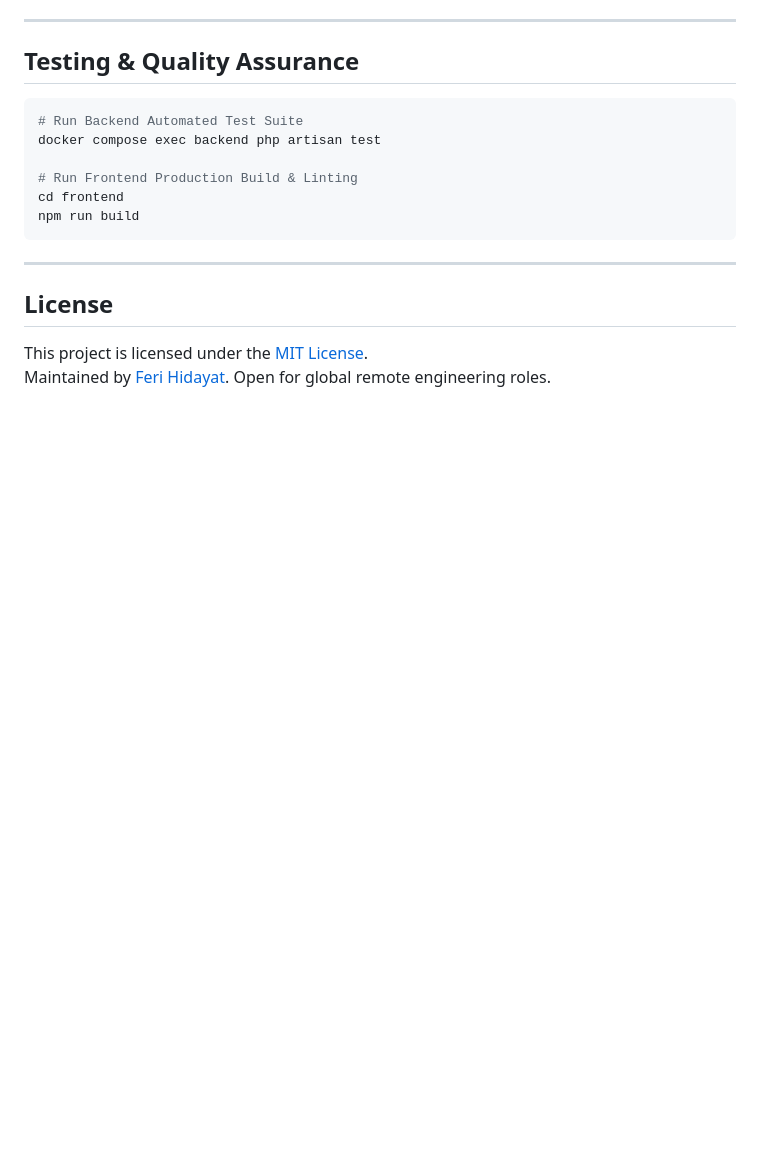
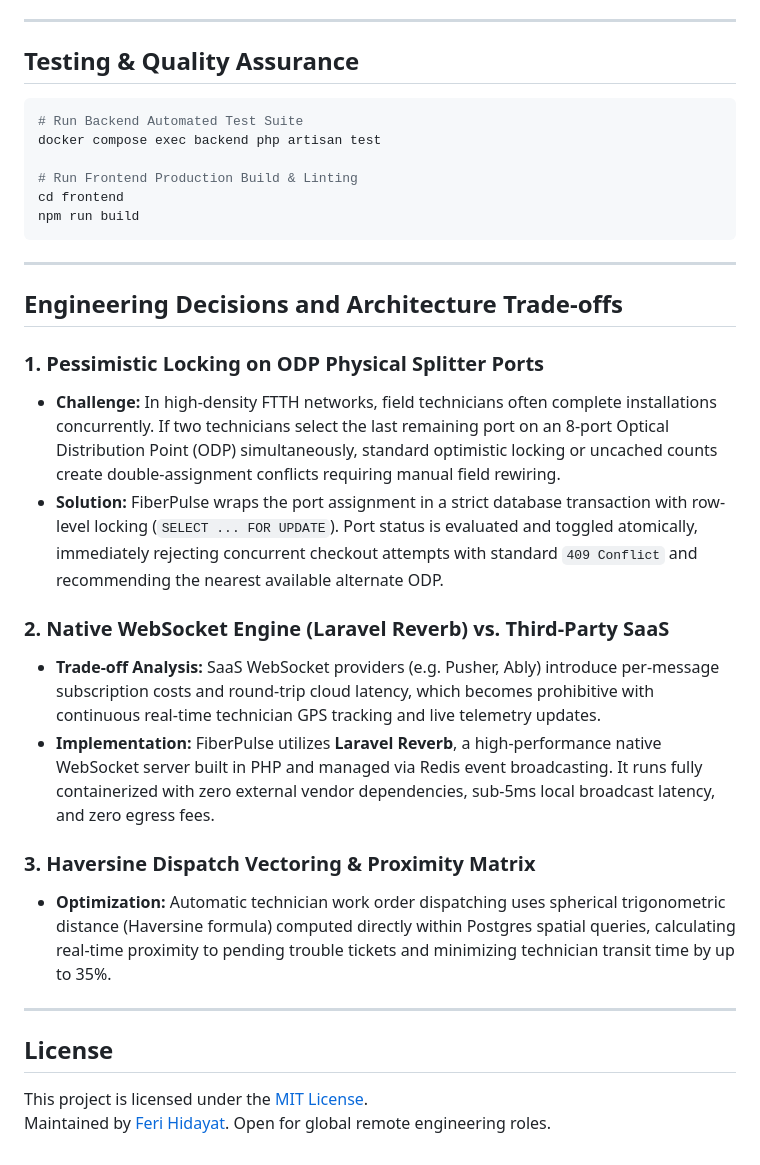
Before and after one commit to FeriHidayat95/fiberpulse, a Markdown page: README.md, the part around the change. GitHub-like rendering; blank space fills up the shorter version.

Commit message:
feat(docs): add architecture trade-offs and engineering decisions

```diff
--- a/README.md
+++ b/README.md
@@ -217,6 +217,21 @@ npm run build
 
 ---
 
+## Engineering Decisions and Architecture Trade-offs
+
+### 1. Pessimistic Locking on ODP Physical Splitter Ports
+- **Challenge:** In high-density FTTH networks, field technicians often complete installations concurrently. If two technicians select the last remaining port on an 8-port Optical Distribution Point (ODP) simultaneously, standard optimistic locking or uncached counts create double-assignment conflicts requiring manual field rewiring.
+- **Solution:** FiberPulse wraps the port assignment in a strict database transaction with row-level locking (`SELECT ... FOR UPDATE`). Port status is evaluated and toggled atomically, immediately rejecting concurrent checkout attempts with standard `409 Conflict` and recommending the nearest available alternate ODP.
+
+### 2. Native WebSocket Engine (Laravel Reverb) vs. Third-Party SaaS
+- **Trade-off Analysis:** SaaS WebSocket providers (e.g. Pusher, Ably) introduce per-message subscription costs and round-trip cloud latency, which becomes prohibitive with continuous real-time technician GPS tracking and live telemetry updates.
+- **Implementation:** FiberPulse utilizes **Laravel Reverb**, a high-performance native WebSocket server built in PHP and managed via Redis event broadcasting. It runs fully containerized with zero external vendor dependencies, sub-5ms local broadcast latency, and zero egress fees.
+
+### 3. Haversine Dispatch Vectoring & Proximity Matrix
+- **Optimization:** Automatic technician work order dispatching uses spherical trigonometric distance (Haversine formula) computed directly within Postgres spatial queries, calculating real-time proximity to pending trouble tickets and minimizing technician transit time by up to 35%.
+
+---
+
 ## License
 
 This project is licensed under the [MIT License](LICENSE).
```
